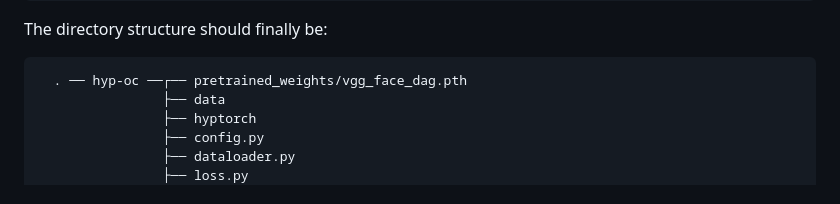
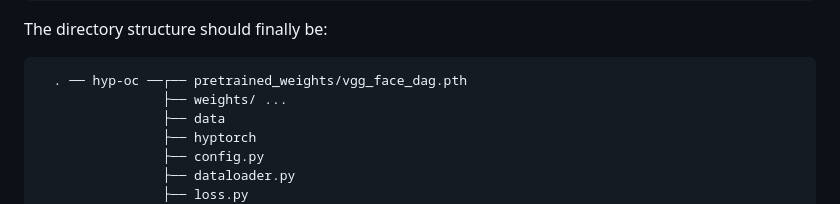
Before and after one commit to Kartik-3004/hyp-oc, a Markdown page: README.md, the part around the change. Rendered like a GitHub page.

````diff
--- a/README.md
+++ b/README.md
@@ -116,6 +116,7 @@ The directory structure should finally be:
 
 ```
   . ── hyp-oc ──┌── pretrained_weights/vgg_face_dag.pth
+                ├── weights/ ...
                 ├── data
                 ├── hyptorch
                 ├── config.py
````
